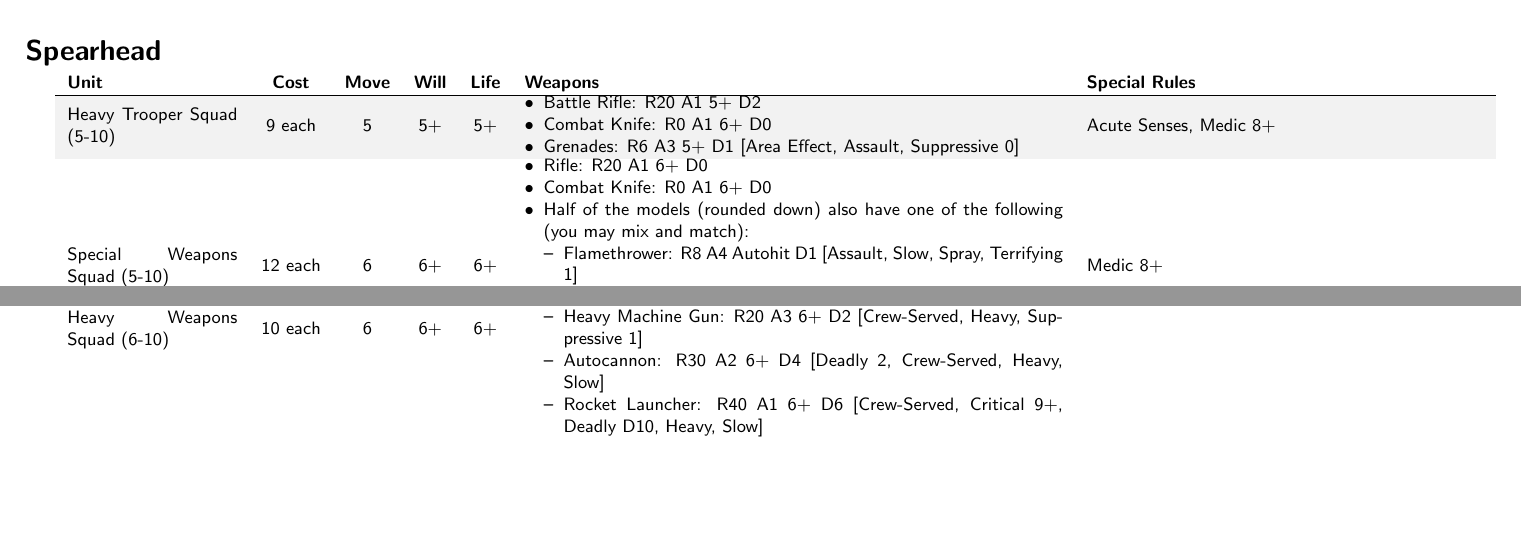
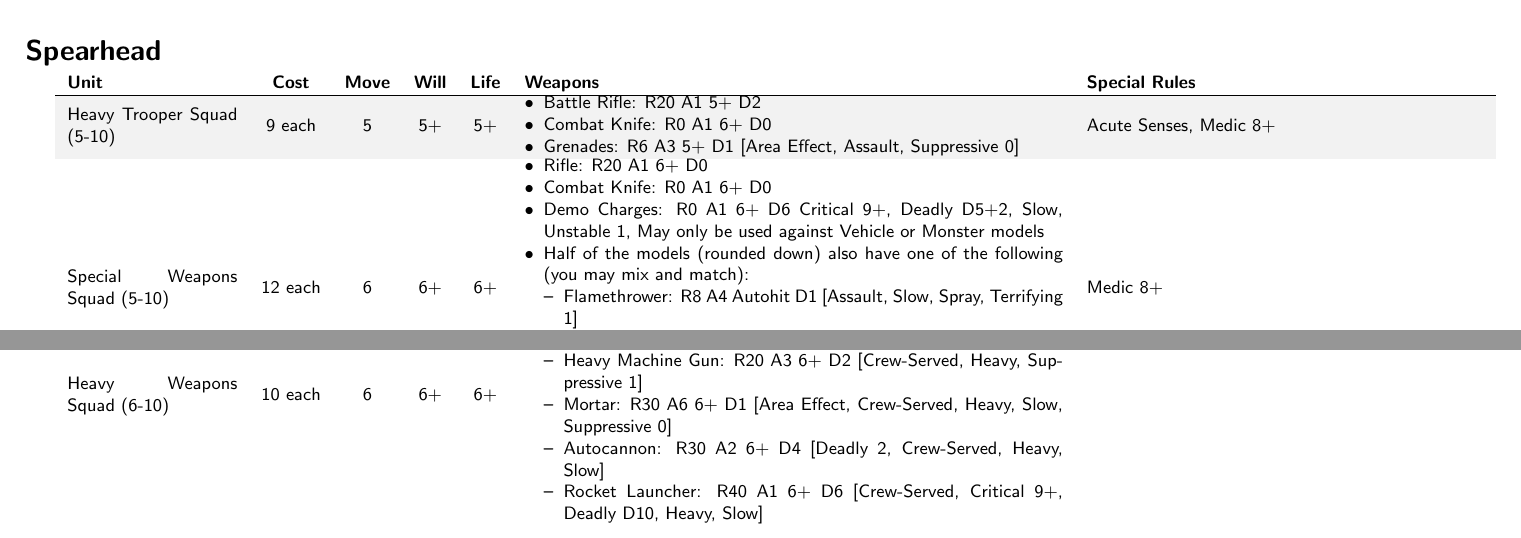
Before and after one commit to Pointedstick/wasteland-tactics, a LaTeX document (planetary_defense_force.tex): two parts of pages 2 and 4 of 4, joined at a grey line, cut so that both start at the same text, the shorter picture padded with empty space. Compiled offline with pdfLaTeX.

Commit message:
[rules] Add mortars and demo charges for some PDF units
Special Weapons Squad members all get Demo Charges, and Heavy
Weapons Squads get the option to take Mortars.

```diff
--- a/planetary_defense_force.tex
+++ b/planetary_defense_force.tex
@@ -232,6 +232,7 @@ Special Weapons Squad (5-10)
 \begin{itemize}
     \item Rifle: R20 A1 6+ D0
     \item Combat Knife: R0 A1 6+ D0
+    \item Demo Charges: R0 A1 6+ D6 Critical 9+, Deadly D5+2, Slow, Unstable 1, May only be used against Vehicle or Monster models
     \item Half of the models (rounded down) also have one of the following (you may mix and match):
     \begin{itemize}
         \item Flamethrower: R8 A4 Autohit D1 [Assault, Slow, Spray, Terrifying 1]
@@ -734,6 +735,7 @@ Heavy Weapons Squad (6-10)
     \item Half of the models (rounded down) also have one of the following (you may mix and match):
     \begin{itemize}
         \item Heavy Machine Gun: R20 A3 6+ D2 [Crew-Served, Heavy, Suppressive 1]
+        \item Mortar: R30 A6 6+ D1 [Area Effect, Crew-Served, Heavy, Slow, Suppressive 0]
         \item Autocannon: R30 A2 6+ D4 [Deadly 2, Crew-Served, Heavy, Slow]
         \item Rocket Launcher: R40 A1 6+ D6 [Crew-Served, Critical 9+, Deadly D10, Heavy, Slow]
     \end{itemize}
```
